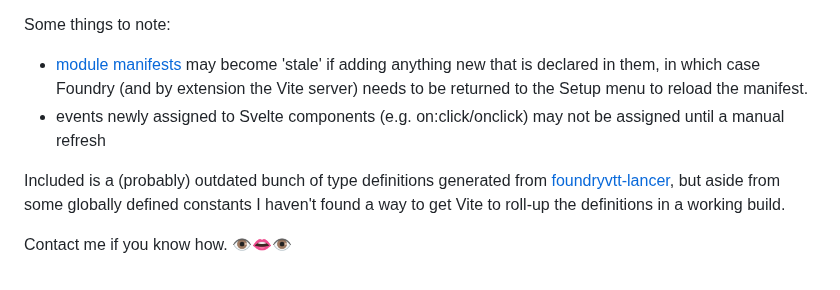
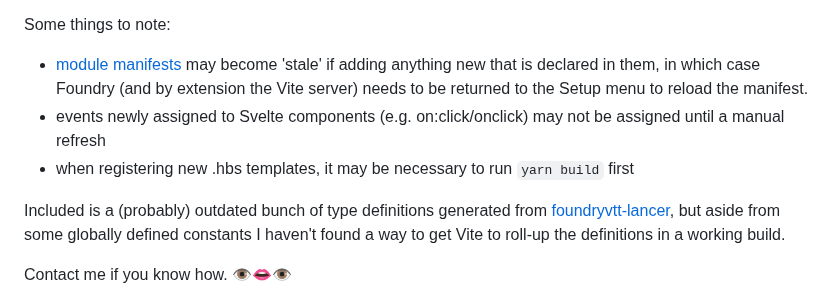
Before and after one commit to annoyedb/lancer-alternative-sheets, a Markdown page: README.md, the part around the change. GitHub-like rendering.

```diff
--- a/README.md
+++ b/README.md
@@ -100,6 +100,7 @@ Now any changes to `.hbs` templates, `.json` localization files, and source code
 Some things to note:
 * [module manifests](/dist/module.json) may become 'stale' if adding anything new that is declared in them, in which case Foundry (and by extension the Vite server) needs to be returned to the Setup menu to reload the manifest.
 * events newly assigned to Svelte components (e.g. on:click/onclick) may not be assigned until a manual refresh
+* when registering new .hbs templates, it may be necessary to run `yarn build` first
 
 Included is a (probably) outdated bunch of type definitions generated from [foundryvtt-lancer](https://github.com/Eranziel/foundryvtt-lancer), but aside from some globally defined constants I haven't found a way to get Vite to roll-up the definitions in a working build.
 
```
Also changed, not shown: CHANGELOG.md (+28 -0 lines).
